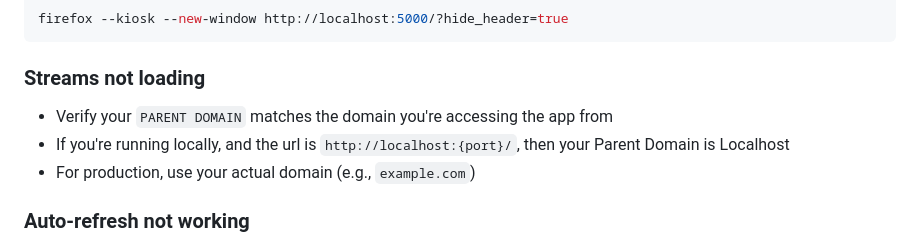
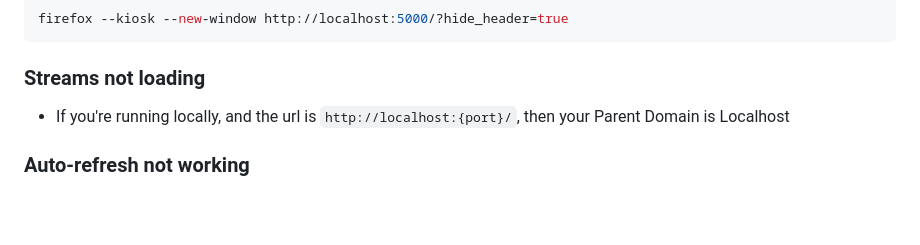
Before and after one commit to antitux/videowall, a Markdown page: README.md, the part around the change. Drawn GitHub-style; blank space fills up the shorter version.

Commit message:
Removing parent domain information as it's now optional from the readme

````diff
--- a/README.md
+++ b/README.md
@@ -161,10 +161,7 @@ firefox --kiosk --new-window http://localhost:5000/?hide_header=true
 ```
 
 ### Streams not loading
-
-- Verify your `PARENT DOMAIN` matches the domain you're accessing the app from
 - If you're running locally, and the url is `http://localhost:{port}/`, then your Parent Domain is Localhost
-- For production, use your actual domain (e.g., `example.com`)
 
 ### Auto-refresh not working
 
````
